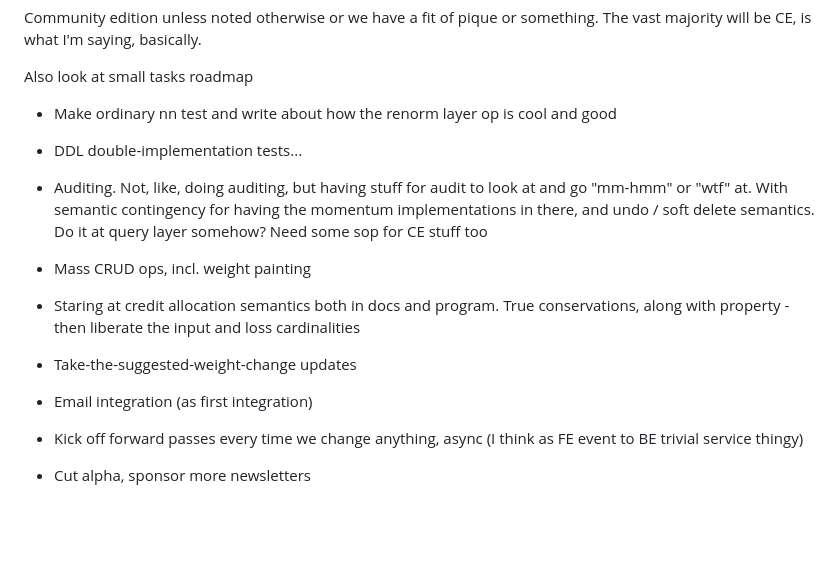
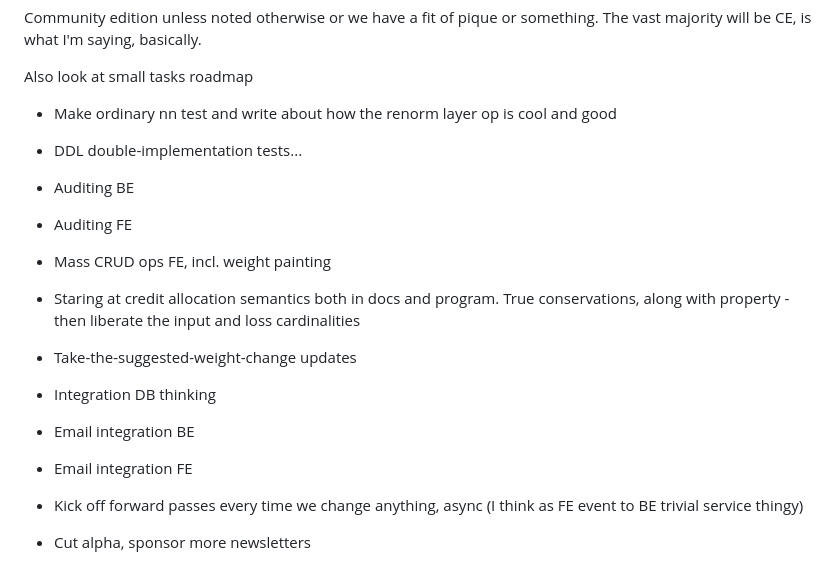
Before and after one commit to howonlee/mertonon, a Markdown page: docs/roadmap.md, the part around the change. Drawn GitHub-style; blank space fills up the shorter version.

Commit message:
thinkingls

```diff
--- a/docs/roadmap.md
+++ b/docs/roadmap.md
@@ -6,11 +6,14 @@ Also look at small tasks roadmap
 
 - Make ordinary nn test and write about how the renorm layer op is cool and good
 - DDL double-implementation tests...
-- Auditing. Not, like, doing auditing, but having stuff for audit to look at and go "mm-hmm" or "wtf" at. With semantic contingency for having the momentum implementations in there, and undo / soft delete semantics. Do it at query layer somehow? Need some sop for CE stuff too
-- Mass CRUD ops, incl. weight painting
+- Auditing BE
+- Auditing FE
+- Mass CRUD ops FE, incl. weight painting
 - Staring at credit allocation semantics both in docs and program. True conservations, along with property - then liberate the input and loss cardinalities
 - Take-the-suggested-weight-change updates
-- Email integration (as first integration)
+- Integration DB thinking
+- Email integration BE
+- Email integration FE
 - Kick off forward passes every time we change anything, async (I think as FE event to BE trivial service thingy)
 - Cut alpha, sponsor more newsletters
 
```
